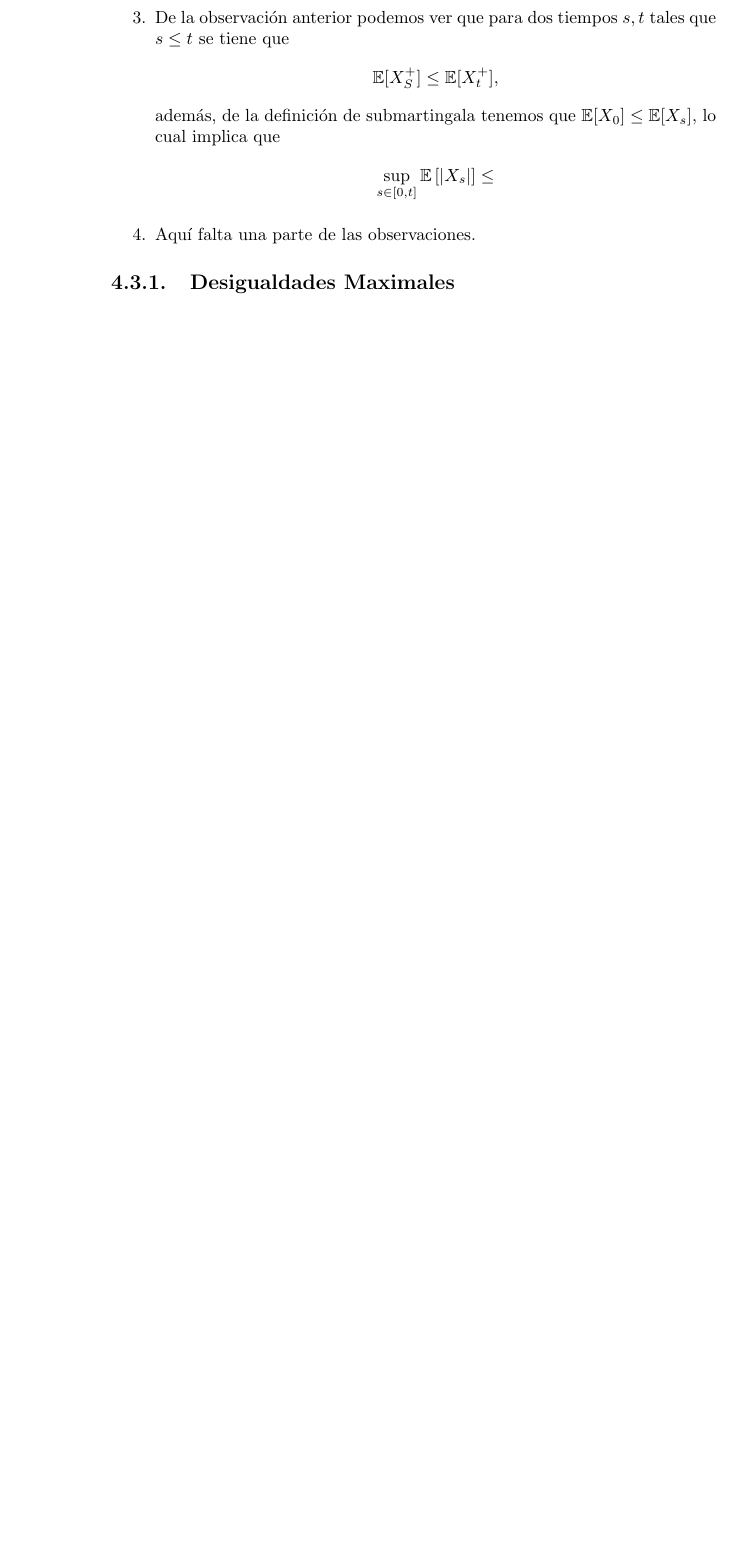
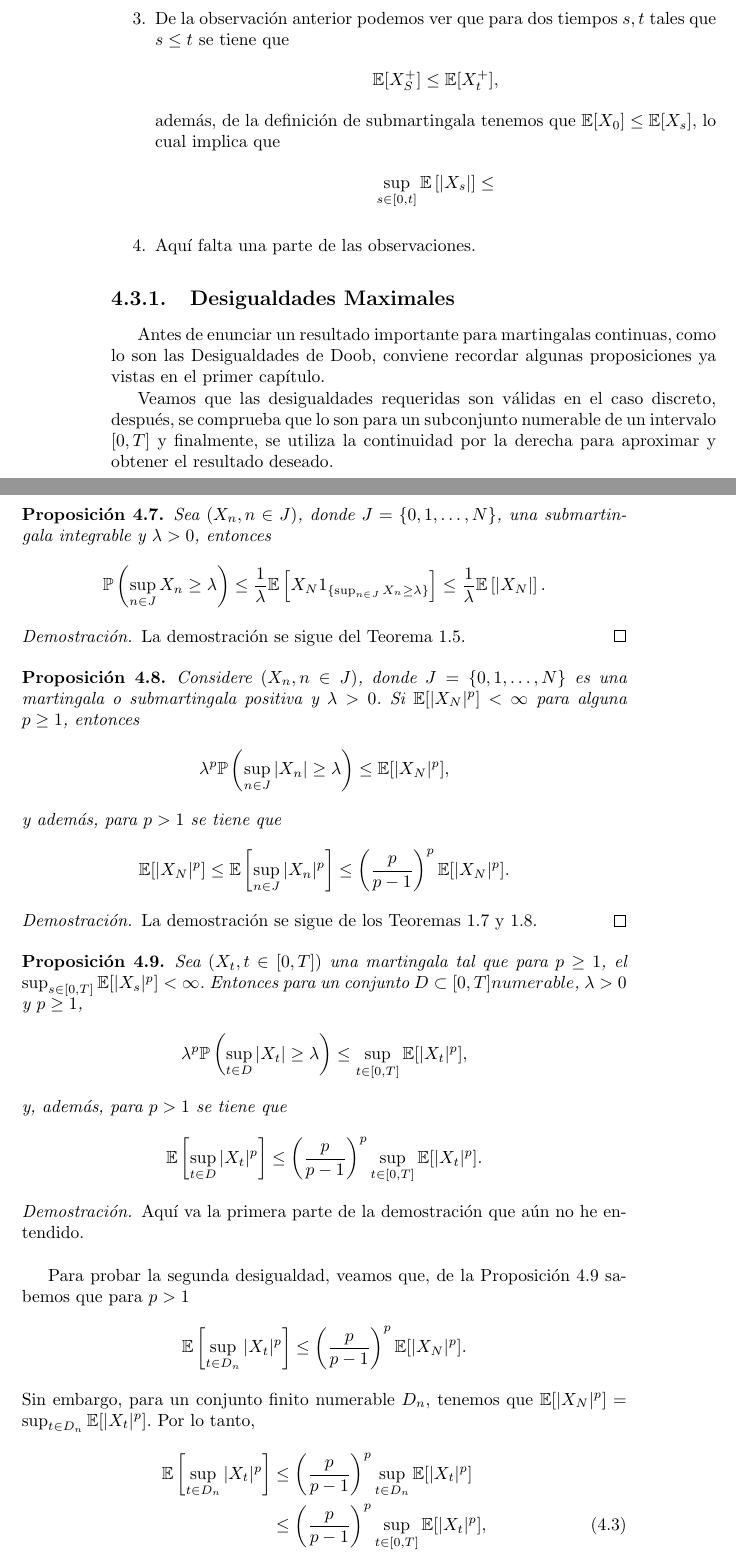
Before and after one commit to carian2996/tesis, a LaTeX thesis (main.tex, which reads chapters/ch4.tex): part of page 76 of 79 before the commit and two parts of pages 76 and 77 of 81 after it, the two joined at a grey line, cut so that both start at the same text, the shorter picture padded with empty space. Compiled offline with pdfLaTeX.

Commit message:
Upload
Previos antes de llegar a la Desigualdad de Doob.

```diff
--- a/chapters/ch4.tex
+++ b/chapters/ch4.tex
@@ -505,4 +505,55 @@ Lo cual implica que $(B_t^2 - t, t \geq 0)$ es una martingala. Ahora, observemos
 \end{enumerate}
 
 \subsection{Desigualdades Maximales}
+Antes de enunciar un resultado importante para martingalas continuas, como lo son las Desigualdades de Doob, conviene recordar algunas proposiciones ya vistas en el primer capítulo.
 
+Veamos que las desigualdades requeridas son válidas en el caso discreto, después, se comprueba que lo son para un subconjunto numerable de un intervalo $[0, T]$ y finalmente, se utiliza la continuidad por la derecha para aproximar y obtener el resultado deseado.
+
+\begin{proposition}
+	Sea $(X_n, n \in J)$, donde $J = \{0, 1, \ldots, N\}$, una submartingala integrable y $\lambda > 0$, entonces
+    \begin{align*}
+		\mathbb{P} \left( \sup_{n \in J} X_n \geq \lambda \right) \leq \frac{1}{\lambda} \mathbb{E}\left[ X_N 1_{\{ \sup_{n \in J} X_n \geq \lambda\}} \right] \leq \frac{1}{\lambda} \mathbb{E}\left[ |X_N| \right].
+	\end{align*}
+\end{proposition}
+\begin{proof}
+	La demostración se sigue del Teorema \ref{primera}.
+\end{proof}
+
+\begin{proposition}
+	Considere $(X_n, n \in J)$, donde $J = \{0, 1, \ldots, N\}$ es una martingala o submartingala positiva y $\lambda > 0$. Si $\mathbb{E}[|X_N|^p] < \infty$ para alguna $p \geq 1$, entonces
+    \begin{align*}
+		\lambda^p \mathbb{P} \left( \sup_{n \in J} |X_n| \geq \lambda \right) \leq \mathbb{E}[|X_N|^p],
+	\end{align*}
+y además, para $p > 1$ se tiene que
+	\begin{align*}
+		\mathbb{E} [|X_N|^p] \leq \mathbb{E} \left[ \sup_{n \in J} |X_n|^p \right] \leq \left( \frac{p}{p-1} \right)^p \mathbb{E}[|X_N|^p].
+	\end{align*}
+\end{proposition}
+\begin{proof}
+	La demostración se sigue de los Teoremas \ref{lp} y \ref{lp2}.
+\end{proof}
+
+\begin{proposition}
+\label{lp3}
+	Sea $(X_t, t \in [0, T])$ una martingala tal que para $p \geq 1$, el $\sup_{s \in [0, T]} \mathbb{E}[|X_s|^p] < \infty$. Entonces para un conjunto $D \subset [0, T] numerable$, $\lambda > 0$ y $p \geq 1$,
+    \begin{align*}
+    \lambda^p \mathbb{P} \left( \sup_{t \in D} |X_t| \geq \lambda \right)  \leq \sup_{t \in [0, T]} \mathbb{E}[|X_t|^p],
+    \end{align*}
+y, además, para $p > 1$ se tiene que
+	\begin{align*}
+	\mathbb{E} \left[ \sup_{t \in D} |X_t|^p \right] \leq \left( \frac{p}{p-1} \right)^p \sup_{t \in [0, T]} \mathbb{E}[|X_t|^p].
+	\end{align*}
+\end{proposition}
+
+\begin{proof}
+	Aquí va la primera parte de la demostración que aún no he entendido. \\
+
+    Para probar la segunda desigualdad, veamos que, de la Proposición \ref{lp3} sabemos que para $p > 1$
+    \begin{align*}
+		\mathbb{E} \left[ \sup_{t \in D_n} |X_t|^p \right] \leq \left( \frac{p}{p-1} \right)^p \mathbb{E} [|X_N|^p].
+	\end{align*}
+Sin embargo, para un conjunto finito numerable $D_n$, tenemos que $\mathbb{E} [|X_N|^p] = \sup_{t \in D_n} \mathbb{E}[|X_t|^p]$. Por lo tanto,
+	\begin{align}
+	\mathbb{E} \left[ \sup_{t \in D_n} |X_t|^p \right] & \leq \left( \frac{p}{p-1} \right)^p \sup_{t \in D_n} \mathbb{E}[|X_t|^p] \nonumber \\
+    & \leq \left( \frac{p}{p-1} \right)^p \sup_{t \in [0, T]} \mathbb{E}[|X_t|^p], \label{ach}
+	\end{align}
```
Also changed, not shown: chapters/ch4.tex (13 more changed lines).
